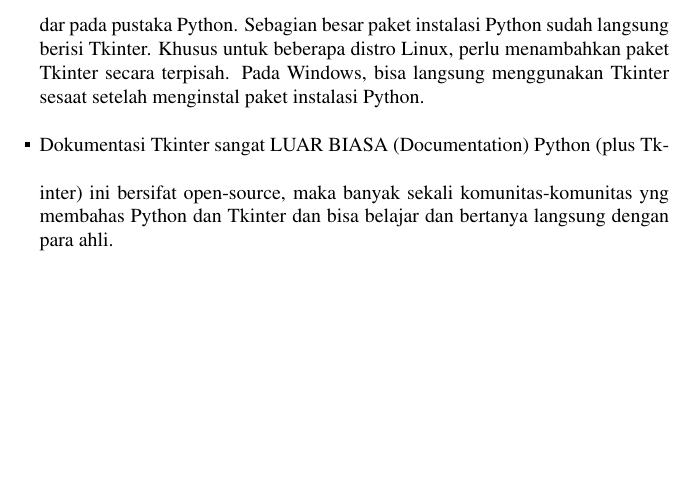
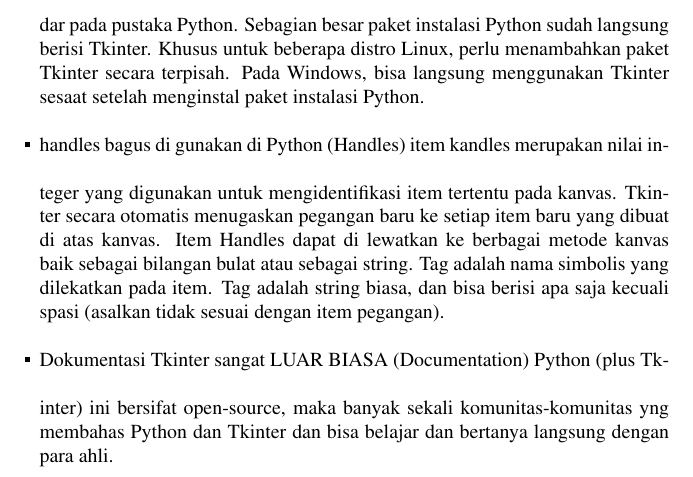
Before and after one commit to BukuInformatika/python, a LaTeX thesis (python.tex, which reads GUIProgramming.tex): part of page 288 of 304, cut so that both start at the same text, the shorter picture padded with empty space. Compiled offline with pdfLaTeX.

Commit message:
Update GUIProgramming.tex

```diff
--- a/GUIProgramming.tex
+++ b/GUIProgramming.tex
@@ -432,13 +432,24 @@ Tkinter sangat sederhana. Erikut manfaat Tkinter dibandingkan GUI toolkit : \par
 \noindent
 \begin{itemize}
 \item Tkinter mudah diakses oleh siapa saja. (Accessibilty)\vspace{\baselineskip}
-Tkinter merupakan toolkit yang ringan dan satu-satunya solusi GUI yang paling sederhana untuk Python sampai saat ini. Cukup menuliskan beberapa baris kode Python untuk membuat aplikasi GUI sederhana dengan Tkinter. Untuk menambahkan komponen baru pada Tkinter, dapat membuatnya dalam kode Python atau menambahkan paket ekstensi seperti Pmw, Tix, atau ttk. \par
+Tkinter merupakan toolkit yang ringan dan satu-satunya solusi GUI yang paling sederhana untuk Python sampai saat ini. Cukup menuliskan
+beberapa baris kode Python untuk membuat aplikasi GUI sederhana dengan Tkinter. Untuk menambahkan komponen baru pada Tkinter, dapat
+membuatnya dalam kode Python atau menambahkan paket ekstensi seperti Pmw, Tix, atau ttk. \par
 \noindent
 \item Tkinter mudah digunakan di semua platform (Portability)\vspace{\baselineskip}
-Sebuah program Python yang dibangun menggunakan Tkinter dapat berjalan dengan baik di semua platform sistem operasi seperti Microsoft Windows, Linux, dan Macintosh. Dan dari segi tampilan window, akan terlihat sama dengan standar platform yang digunakan. \par
+Sebuah program Python yang dibangun menggunakan Tkinter dapat berjalan dengan baik di semua platform sistem operasi seperti Microsoft
+Windows, Linux, dan Macintosh. Dan dari segi tampilan window, akan terlihat sama dengan standar platform yang digunakan. \par
 \noindent
 \item Tkinter selalu tersedia di Python (Availability)\vspace{\baselineskip}
-Tkinter merupakan modul standar pada pustaka Python. Sebagian besar paket instalasi Python sudah langsung berisi Tkinter. Khusus untuk beberapa distro Linux, perlu menambahkan paket Tkinter secara terpisah. Pada Windows, bisa langsung menggunakan Tkinter sesaat setelah menginstal paket instalasi Python. \par
+Tkinter merupakan modul standar pada pustaka Python. Sebagian besar paket instalasi Python sudah langsung berisi Tkinter. Khusus untuk
+beberapa distro Linux, perlu menambahkan paket Tkinter secara terpisah. Pada Windows, bisa langsung menggunakan Tkinter sesaat setelah
+menginstal paket instalasi Python. \par
+\noindent
+\item handles bagus di gunakan di Python (Handles)\vspace{\baselineskip}
+item kandles merupakan nilai integer yang digunakan untuk mengidentifikasi item tertentu pada kanvas. Tkinter secara otomatis menugaskan
+pegangan baru ke setiap item baru yang dibuat di atas kanvas. Item Handles dapat di lewatkan ke berbagai metode kanvas baik sebagai
+bilangan bulat atau sebagai string. Tag adalah nama simbolis yang dilekatkan pada item. Tag adalah string biasa, dan bisa berisi apa
+saja kecuali spasi (asalkan tidak sesuai dengan item pegangan). \par
 \noindent
 \item Dokumentasi Tkinter sangat LUAR BIASA (Documentation)\vspace{\baselineskip}
 Python (plus Tkinter) ini bersifat open-source, maka banyak sekali komunitas-komunitas yng membahas Python dan Tkinter dan bisa belajar dan bertanya langsung dengan para ahli.\end{itemize}
```
